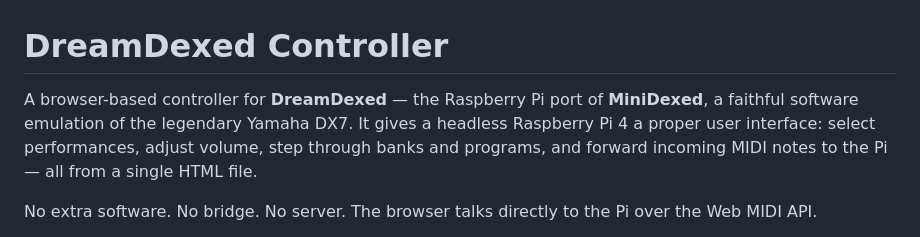
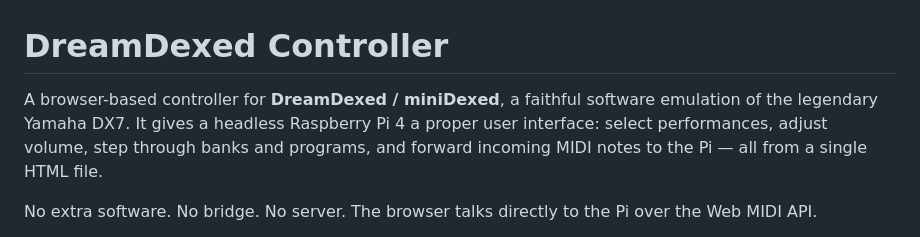
Before and after one commit to Banana71/DreamDexed-Controller, a Markdown page: README.md, the part around the change. Drawn GitHub-style.

Commit message:
Revise README for DreamDexed project description
Updated project description to include 'miniDexed' and improve clarity.

```diff
--- a/README.md
+++ b/README.md
@@ -1,7 +1,7 @@
 # DreamDexed Controller
 
-A browser-based controller for **DreamDexed** — the Raspberry Pi port of
-**MiniDexed**, a faithful software emulation of the legendary Yamaha DX7.
+A browser-based controller for **DreamDexed / miniDexed**,
+a faithful software emulation of the legendary Yamaha DX7.
 It gives a headless Raspberry Pi 4 a proper user interface: select
 performances, adjust volume, step through banks and programs, and forward
 incoming MIDI notes to the Pi — all from a single HTML file.
```
